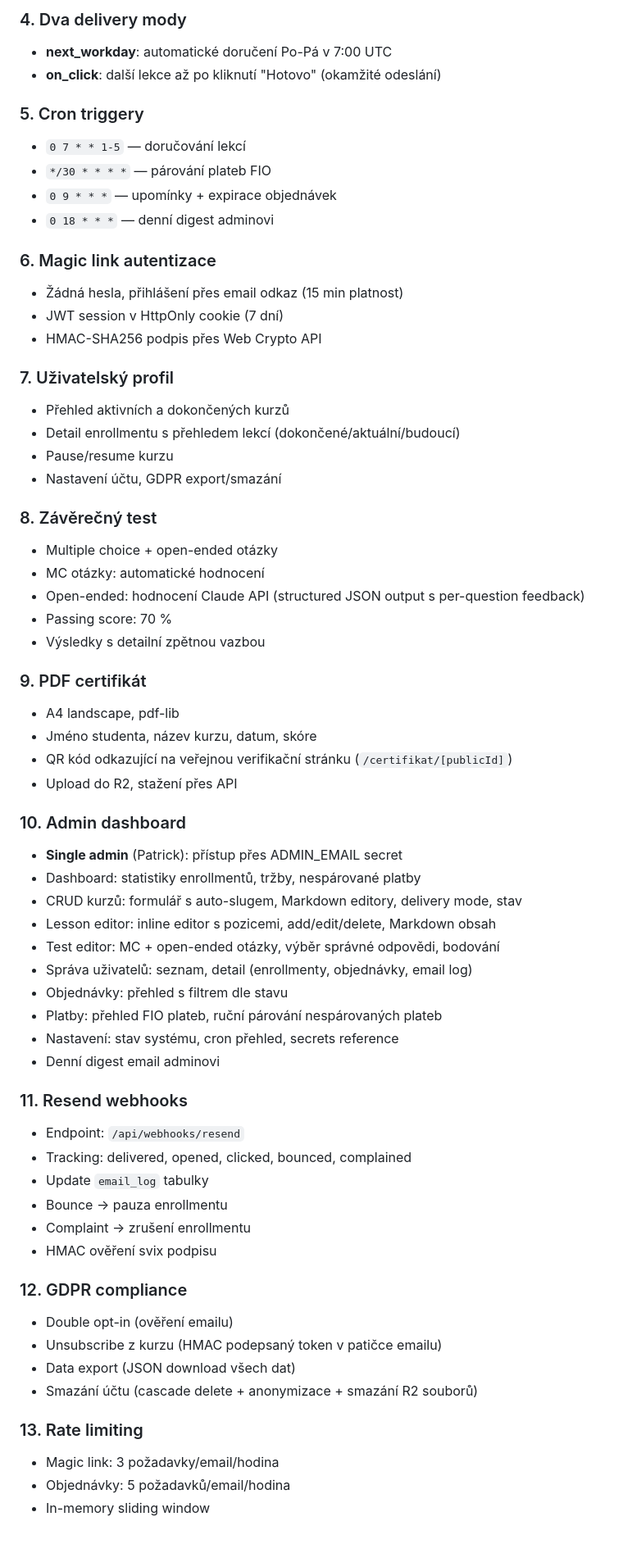
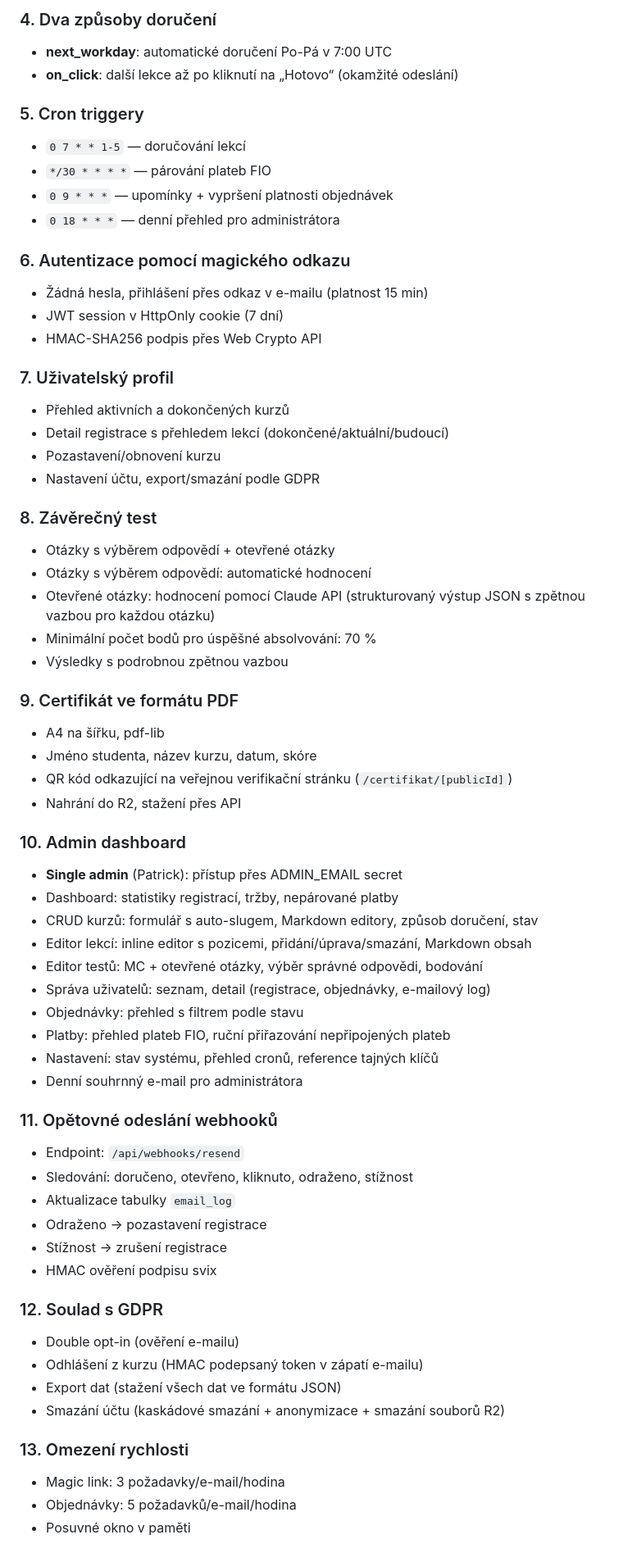
Before and after one commit to tangero/toodle, a Markdown page: docs/PRD.md, the part around one of its changes. Shown at 82% size. GitHub-like rendering.

```diff
--- a/docs/PRD.md
+++ b/docs/PRD.md
@@ -65,66 +65,66 @@ Všechny ID jsou TEXT (ULID), všechny timestamps jsou ISO 8601 strings.
 
-### 4. Dva delivery mody
+### 4. Dva způsoby doručení
 - **next_workday**: automatické doručení Po-Pá v 7:00 UTC
-- **on_click**: další lekce až po kliknutí "Hotovo" (okamžité odeslání)
+- **on_click**: další lekce až po kliknutí na „Hotovo“ (okamžité odeslání)
 
 ### 5. Cron triggery
 - `0 7 * * 1-5` — doručování lekcí
 - `*/30 * * * *` — párování plateb FIO
-- `0 9 * * *` — upomínky + expirace objednávek
-- `0 18 * * *` — denní digest adminovi
+- `0 9 * * *` — upomínky + vypršení platnosti objednávek
+- `0 18 * * *` — denní přehled pro administrátora
 
-### 6. Magic link autentizace
-- Žádná hesla, přihlášení přes email odkaz (15 min platnost)
+### 6. Autentizace pomocí magického odkazu
+- Žádná hesla, přihlášení přes odkaz v e-mailu (platnost 15 min)
 - JWT session v HttpOnly cookie (7 dní)
 - HMAC-SHA256 podpis přes Web Crypto API
 
 ### 7. Uživatelský profil
 - Přehled aktivních a dokončených kurzů
-- Detail enrollmentu s přehledem lekcí (dokončené/aktuální/budoucí)
-- Pause/resume kurzu
-- Nastavení účtu, GDPR export/smazání
+- Detail registrace s přehledem lekcí (dokončené/aktuální/budoucí)
+- Pozastavení/obnovení kurzu
+- Nastavení účtu, export/smazání podle GDPR
 
 ### 8. Závěrečný test
-- Multiple choice + open-ended otázky
-- MC otázky: automatické hodnocení
-- Open-ended: hodnocení Claude API (structured JSON output s per-question feedback)
-- Passing score: 70 %
-- Výsledky s detailní zpětnou vazbou
+- Otázky s výběrem odpovědí + otevřené otázky
+- Otázky s výběrem odpovědí: automatické hodnocení
+- Otevřené otázky: hodnocení pomocí Claude API (strukturovaný výstup JSON s zpětnou vazbou pro každou otázku)
+- Minimální počet bodů pro úspěšné absolvování: 70 %
+- Výsledky s podrobnou zpětnou vazbou
 
-### 9. PDF certifikát
-- A4 landscape, pdf-lib
+### 9. Certifikát ve formátu PDF
+- A4 na šířku, pdf-lib
 - Jméno studenta, název kurzu, datum, skóre
 - QR kód odkazující na veřejnou verifikační stránku (`/certifikat/[publicId]`)
-- Upload do R2, stažení přes API
+- Nahrání do R2, stažení přes API
 
 ### 10. Admin dashboard
 - **Single admin** (Patrick): přístup přes ADMIN_EMAIL secret
-- Dashboard: statistiky enrollmentů, tržby, nespárované platby
-- CRUD kurzů: formulář s auto-slugem, Markdown editory, delivery mode, stav
-- Lesson editor: inline editor s pozicemi, add/edit/delete, Markdown obsah
-- Test editor: MC + open-ended otázky, výběr správné odpovědi, bodování
-- Správa uživatelů: seznam, detail (enrollmenty, objednávky, email log)
-- Objednávky: přehled s filtrem dle stavu
-- Platby: přehled FIO plateb, ruční párování nespárovaných plateb
-- Nastavení: stav systému, cron přehled, secrets reference
-- Denní digest email adminovi
+- Dashboard: statistiky registrací, tržby, nepárované platby
+- CRUD kurzů: formulář s auto-slugem, Markdown editory, způsob doručení, stav
+- Editor lekcí: inline editor s pozicemi, přidání/úprava/smazání, Markdown obsah
+- Editor testů: MC + otevřené otázky, výběr správné odpovědi, bodování
+- Správa uživatelů: seznam, detail (registrace, objednávky, e-mailový log)
+- Objednávky: přehled s filtrem podle stavu
+- Platby: přehled plateb FIO, ruční přiřazování nepřipojených plateb
+- Nastavení: stav systému, přehled cronů, reference tajných klíčů
+- Denní souhrnný e-mail pro administrátora
 
-### 11. Resend webhooks
+### 11. Opětovné odeslání webhooků
 - Endpoint: `/api/webhooks/resend`
-- Tracking: delivered, opened, clicked, bounced, complained
-- Update `email_log` tabulky
-- Bounce → pauza enrollmentu
-- Complaint → zrušení enrollmentu
-- HMAC ověření svix podpisu
+- Sledování: doručeno, otevřeno, kliknuto, odraženo, stížnost
+- Aktualizace tabulky `email_log`
+- Odraženo → pozastavení registrace
+- Stížnost → zrušení registrace
+- HMAC ověření podpisu svix
 
-### 12. GDPR compliance
-- Double opt-in (ověření emailu)
-- Unsubscribe z kurzu (HMAC podepsaný token v patičce emailu)
-- Data export (JSON download všech dat)
-- Smazání účtu (cascade delete + anonymizace + smazání R2 souborů)
+### 12. Soulad s GDPR
+- Double opt-in (ověření e-mailu)
+- Odhlášení z kurzu (HMAC podepsaný token v zápatí e-mailu)
+- Export dat (stažení všech dat ve formátu JSON)
+- Smazání účtu (kaskádové smazání + anonymizace + smazání souborů R2)
 
-### 13. Rate limiting
-- Magic link: 3 požadavky/email/hodina
-- Objednávky: 5 požadavků/email/hodina
-- In-memory sliding window
+### 13. Omezení rychlosti
+- Magic link: 3 požadavky/e-mail/hodina
+- Objednávky: 5 požadavků/e-mail/hodina
+- Posuvné okno v paměti
 
```
Also changed, not shown: other parts of docs/PRD.md (+106 -105 lines).
